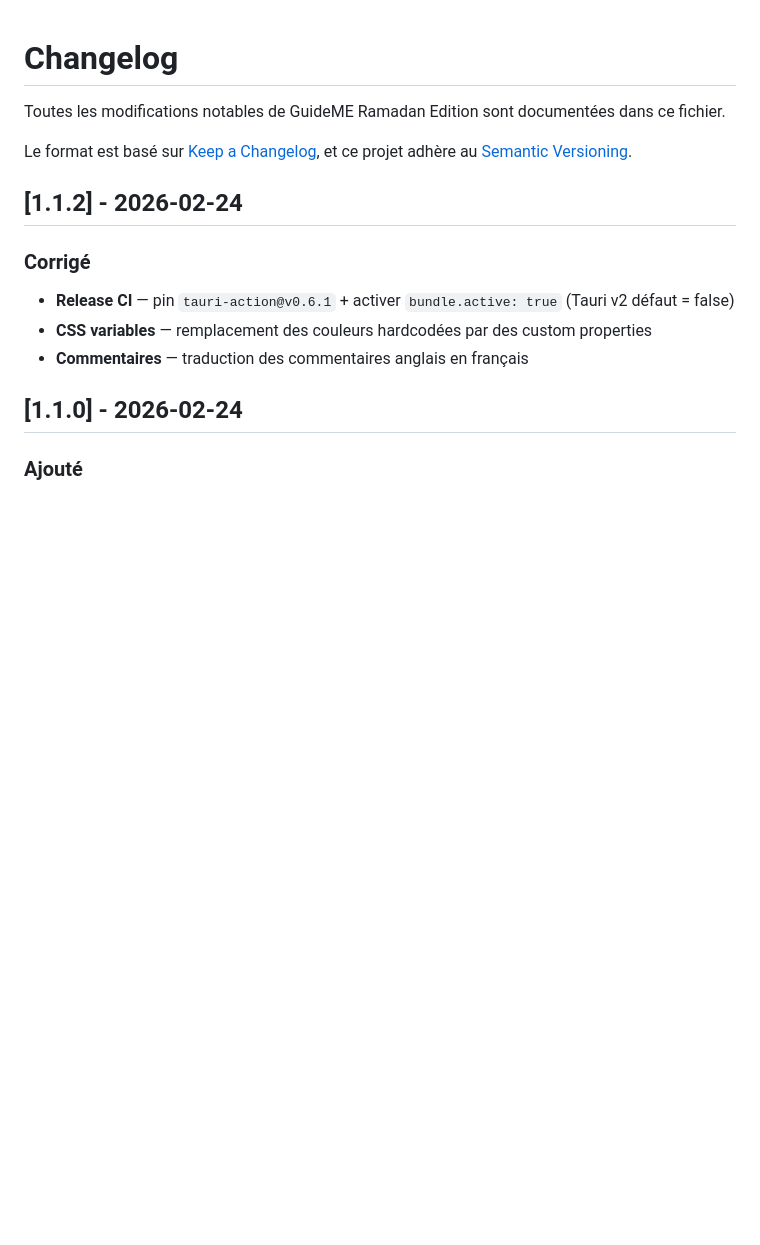
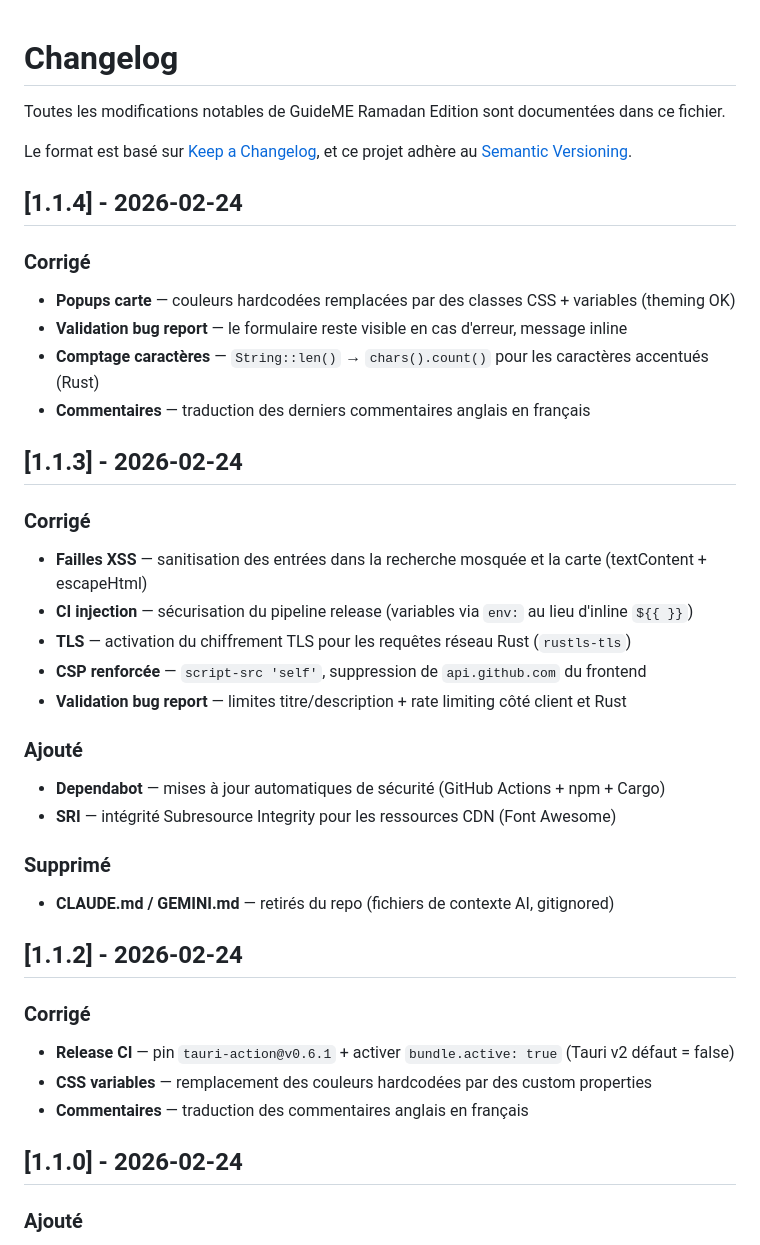
Before and after one commit to SofianeBel/myramadan, a Markdown page: CHANGELOG.md, the part around the change. GitHub-like rendering; blank space fills up the shorter version.

Commit message:
docs: ajouter changelog v1.1.3 et v1.1.4
Entrées manquantes pour l'audit sécurité et la remédiation code review.

```diff
--- a/CHANGELOG.md
+++ b/CHANGELOG.md
@@ -4,6 +4,34 @@ Toutes les modifications notables de GuideME Ramadan Edition sont documentées d
 
 Le format est basé sur [Keep a Changelog](https://keepachangelog.com/fr/1.1.0/),
 et ce projet adhère au [Semantic Versioning](https://semver.org/lang/fr/).
+
+## [1.1.4] - 2026-02-24
+
+### Corrigé
+
+- **Popups carte** — couleurs hardcodées remplacées par des classes CSS + variables (theming OK)
+- **Validation bug report** — le formulaire reste visible en cas d'erreur, message inline
+- **Comptage caractères** — `String::len()` → `chars().count()` pour les caractères accentués (Rust)
+- **Commentaires** — traduction des derniers commentaires anglais en français
+
+## [1.1.3] - 2026-02-24
+
+### Corrigé
+
+- **Failles XSS** — sanitisation des entrées dans la recherche mosquée et la carte (textContent + escapeHtml)
+- **CI injection** — sécurisation du pipeline release (variables via `env:` au lieu d'inline `${{ }}`)
+- **TLS** — activation du chiffrement TLS pour les requêtes réseau Rust (`rustls-tls`)
+- **CSP renforcée** — `script-src 'self'`, suppression de `api.github.com` du frontend
+- **Validation bug report** — limites titre/description + rate limiting côté client et Rust
+
+### Ajouté
+
+- **Dependabot** — mises à jour automatiques de sécurité (GitHub Actions + npm + Cargo)
+- **SRI** — intégrité Subresource Integrity pour les ressources CDN (Font Awesome)
+
+### Supprimé
+
+- **CLAUDE.md / GEMINI.md** — retirés du repo (fichiers de contexte AI, gitignored)
 
 ## [1.1.2] - 2026-02-24
 
```
